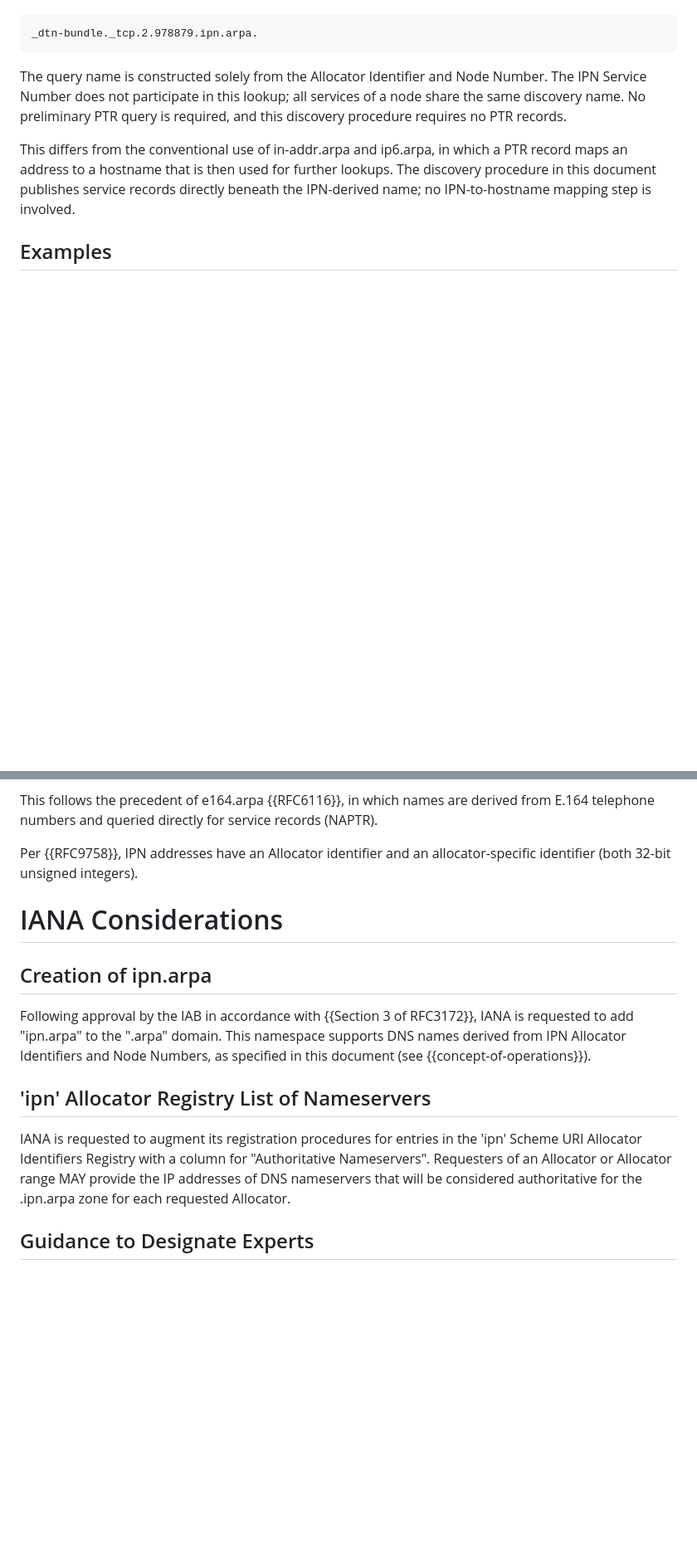
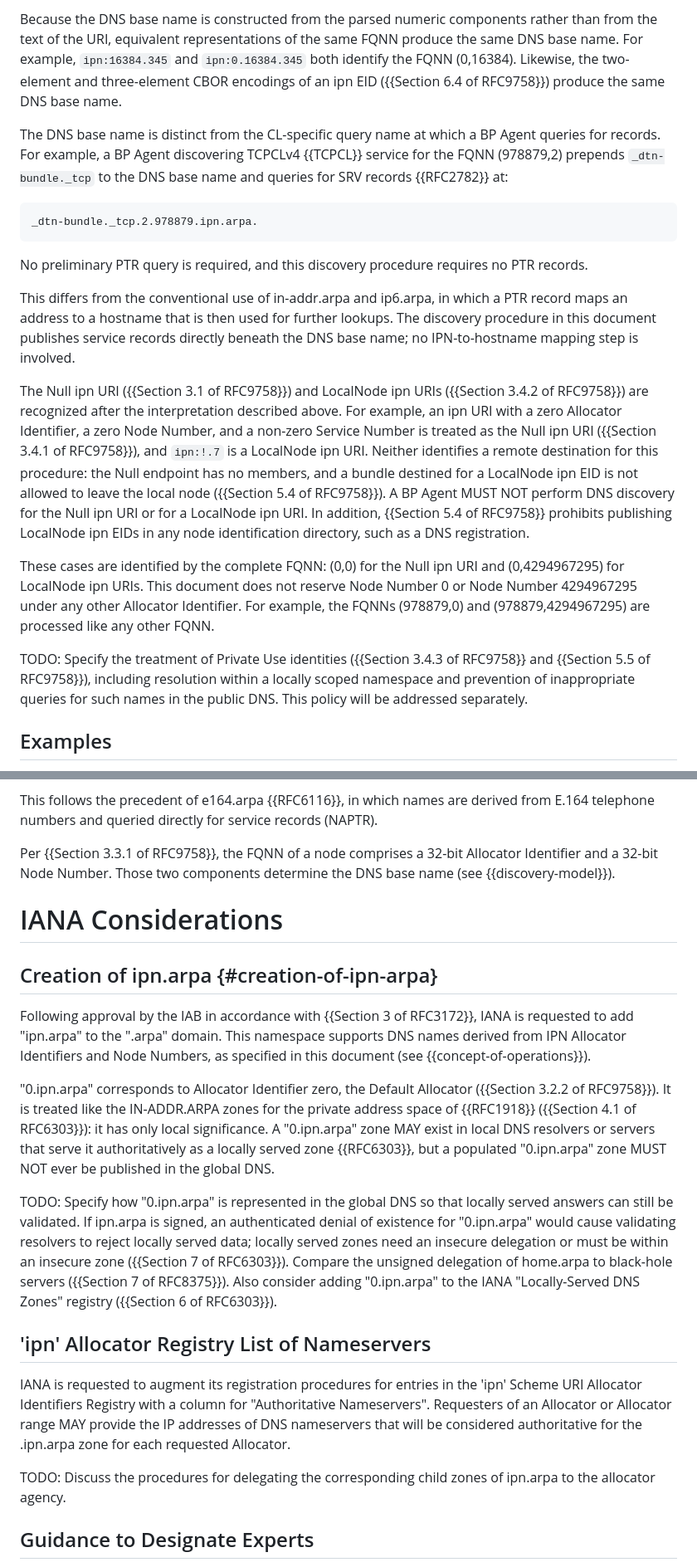
Before and after one commit to ekline/draft-dtn-ipn-arpa, a Markdown page: draft-ek-dtn-ipn-arpa.md, 2 parts joined by grey strips. Shown at 83% size. Rendered like a GitHub page; blank space fills up the shorter version.

```diff
--- a/draft-ek-dtn-ipn-arpa.md
+++ b/draft-ek-dtn-ipn-arpa.md
@@ -96,19 +160,55 @@ for SRV records {{RFC2782}} at:
+Because the DNS base name is constructed from the parsed numeric
+components rather than from the text of the URI, equivalent
+representations of the same FQNN produce the same DNS base name.  For
+example, `ipn:16384.345` and `ipn:0.16384.345` both identify the FQNN
+(0,16384).  Likewise, the two-element and three-element CBOR encodings
+of an ipn EID ({{Section 6.4 of RFC9758}}) produce the same DNS base
+name.
+
+The DNS base name is distinct from the CL-specific query name at
+which a BP Agent queries for records.  For example, a BP Agent
+discovering TCPCLv4 {{TCPCL}} service for the FQNN (978879,2)
+prepends `_dtn-bundle._tcp` to the DNS base name and queries for SRV
+records {{RFC2782}} at:
 
 ~~~
 _dtn-bundle._tcp.2.978879.ipn.arpa.
 ~~~
 
-The query name is constructed solely from the Allocator Identifier
-and Node Number.  The IPN Service Number does not participate in this
-lookup; all services of a node share the same discovery name.  No
-preliminary PTR query is required, and this discovery procedure
+No preliminary PTR query is required, and this discovery procedure
 requires no PTR records.
 
 This differs from the conventional use of in-addr.arpa and ip6.arpa,
 in which a PTR record maps an address to a hostname that is then used
 for further lookups.  The discovery procedure in this document
-publishes service records directly beneath the IPN-derived name; no
+publishes service records directly beneath the DNS base name; no
 IPN-to-hostname mapping step is involved.
+
+The Null ipn URI ({{Section 3.1 of RFC9758}}) and LocalNode ipn URIs
+({{Section 3.4.2 of RFC9758}}) are recognized after the interpretation
+described above.  For example, an ipn URI with a zero Allocator
+Identifier, a zero Node Number, and a non-zero Service Number is
+treated as the Null ipn URI ({{Section 3.4.1 of RFC9758}}), and
+`ipn:!.7` is a LocalNode ipn URI.  Neither identifies a remote
+destination for this procedure: the Null endpoint has no members, and
+a bundle destined for a LocalNode ipn EID is not allowed to leave the
+local node ({{Section 5.4 of RFC9758}}).  A BP Agent MUST NOT perform
+DNS discovery for the Null ipn URI or for a LocalNode ipn URI.  In
+addition,
+{{Section 5.4 of RFC9758}} prohibits publishing LocalNode ipn EIDs in
+any node identification directory, such as a DNS registration.
+
+These cases are identified by the complete FQNN: (0,0) for the Null
+ipn URI and (0,4294967295) for LocalNode ipn URIs.  This document
+does not reserve Node Number 0 or Node Number 4294967295 under any
+other Allocator Identifier.  For example, the FQNNs (978879,0) and
+(978879,4294967295) are processed like any other FQNN.
+
+TODO: Specify the treatment of Private Use identities
+({{Section 3.4.3 of RFC9758}} and {{Section 5.5 of RFC9758}}),
+including resolution within a locally scoped namespace and prevention
+of inappropriate queries for such names in the public DNS.  This
+policy will be addressed separately.
 
 ## Examples
 
@@ -252,18 +352,38 @@ This follows the precedent of e164.arpa {{RFC6116}}, in which names
 are derived from E.164 telephone numbers and queried directly for
 service records (NAPTR).
 
-Per {{RFC9758}}, IPN addresses have an Allocator identifier and an
-allocator-specific identifier (both 32-bit unsigned integers).
+Per {{Section 3.3.1 of RFC9758}}, the FQNN of a node comprises a
+32-bit Allocator Identifier and a 32-bit Node Number.  Those two
+components determine the DNS base name (see {{discovery-model}}).
 
 # IANA Considerations
 
-## Creation of ipn.arpa
+## Creation of ipn.arpa {#creation-of-ipn-arpa}
 
 Following approval by the IAB in accordance with
 {{Section 3 of RFC3172}}, IANA is requested to add "ipn.arpa" to the
 ".arpa" domain.  This namespace supports DNS names derived from IPN
 Allocator Identifiers and Node Numbers, as specified in this document
 (see {{concept-of-operations}}).
+
+"0.ipn.arpa" corresponds to Allocator Identifier zero, the Default
+Allocator ({{Section 3.2.2 of RFC9758}}).  It is treated like the
+IN-ADDR.ARPA zones for the private address space of {{RFC1918}}
+({{Section 4.1 of RFC6303}}): it has only local significance.  A
+"0.ipn.arpa" zone MAY exist in local DNS resolvers or servers that
+serve it authoritatively as a locally served zone {{RFC6303}}, but a
+populated "0.ipn.arpa" zone MUST NOT ever be published in the global
+DNS.
+
+TODO: Specify how "0.ipn.arpa" is represented in the global DNS so
+that locally served answers can still be validated.  If ipn.arpa is
+signed, an authenticated denial of existence for "0.ipn.arpa" would
+cause validating resolvers to reject locally served data; locally
+served zones need an insecure delegation or must be within an insecure
+zone ({{Section 7 of RFC6303}}).  Compare the unsigned delegation of
+home.arpa to black-hole servers ({{Section 7 of RFC8375}}).  Also
+consider adding "0.ipn.arpa" to the IANA "Locally-Served DNS Zones"
+registry ({{Section 6 of RFC6303}}).
 
 ## 'ipn' Allocator Registry List of Nameservers
 
@@ -273,6 +393,9 @@ for "Authoritative Nameservers".  Requesters of an Allocator or
 Allocator range MAY provide the IP addresses of DNS nameservers that
 will be considered authoritative for the .ipn.arpa zone for each requested
 Allocator.
+
+TODO: Discuss the procedures for delegating the corresponding child
+zones of ipn.arpa to the allocator agency.
 
 ## Guidance to Designate Experts
 
```
Also changed, not shown: other parts of draft-ek-dtn-ipn-arpa.md (+78 -14 lines).
